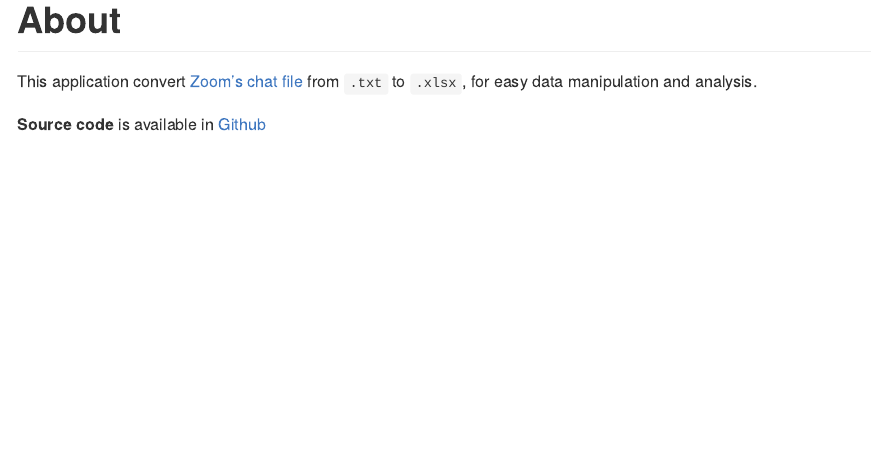
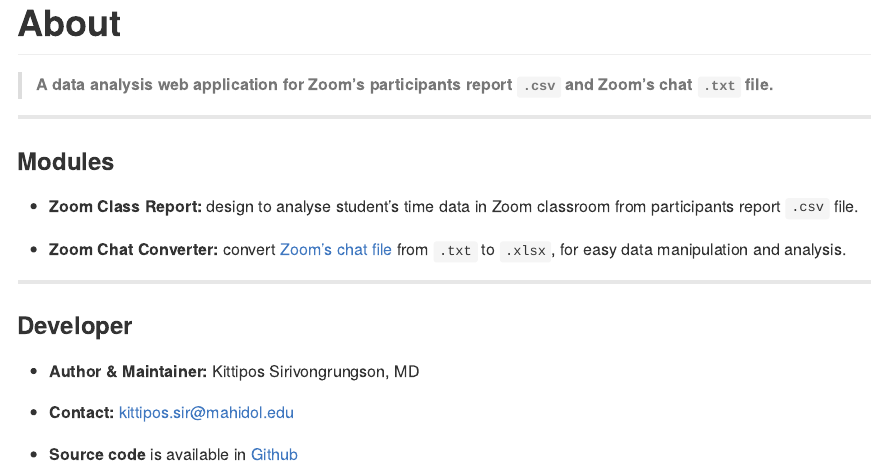
Before and after one commit to Lightbridge-KS/ZoomInterface, an R Markdown document (ZoomInterfaceApp/about.Rmd): the page in a window 1100 px wide, from its top. The pictures show the output file ZoomInterfaceApp/about.md that the author committed with the source, drawn offline in the style of GitHub; badge pictures from the web are left out.

Commit message:
Update app "About"

```diff
--- a/ZoomInterfaceApp/about.Rmd
+++ b/ZoomInterfaceApp/about.Rmd
@@ -13,6 +13,22 @@
 
 <!-- badges: end -->
 
-This application convert [Zoom's chat file](https://support.zoom.us/hc/en-us/articles/115004792763-Saving-in-meeting-chat) from `.txt` to `.xlsx`, for easy data manipulation and analysis.
+> **A data analysis web application for Zoom's participants report `.csv` and Zoom's chat `.txt` file.**
 
-**Source code** is available in [Github](https://github.com/Lightbridge-KS/ZoomInterface)
+------------------------------------------------------------------------
+
+### Modules
+
+-   **Zoom Class Report:** design to analyse student's time data in Zoom classroom from participants report `.csv` file.
+
+-   **Zoom Chat Converter:** convert [Zoom's chat file](https://support.zoom.us/hc/en-us/articles/115004792763-Saving-in-meeting-chat) from `.txt` to `.xlsx`, for easy data manipulation and analysis.
+
+------------------------------------------------------------------------
+
+### Developer
+
+-   **Author & Maintainer:** Kittipos Sirivongrungson, MD
+
+-   **Contact:** [kittipos.sir\@mahidol.edu](kittipos.sir@mahidol.edu)
+
+-   **Source code** is available in [Github](https://github.com/Lightbridge-KS/ZoomInterface)
```
Also changed, not shown: ZoomInterfaceApp/about.md.
